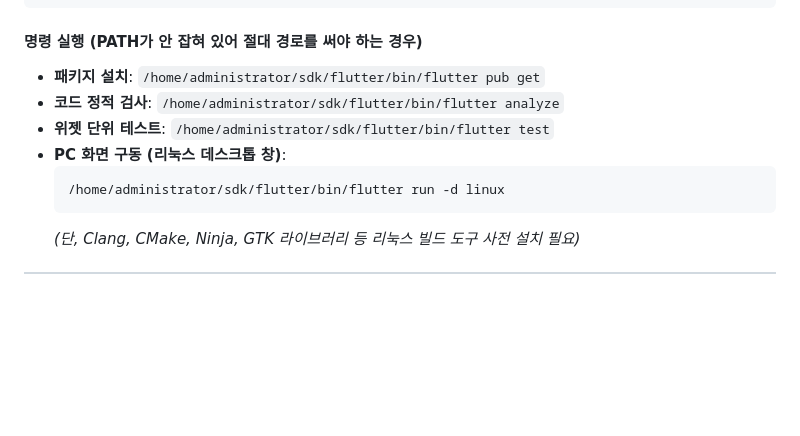
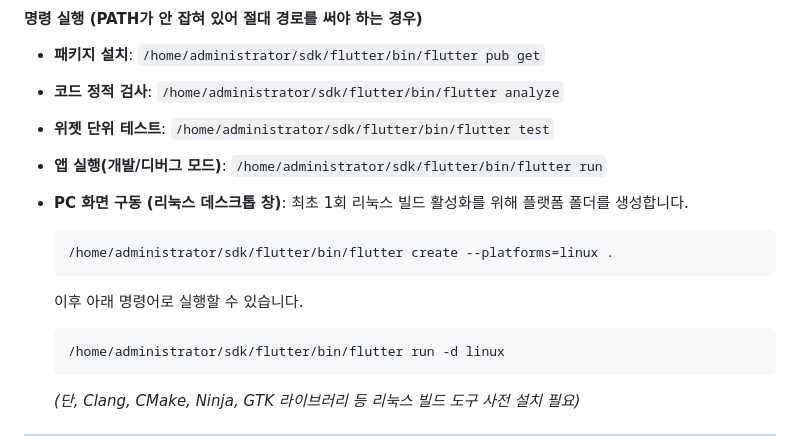
Before and after one commit to kangilc/exchange_be, a Markdown page: mobile-user/README.md, the part around the change. Rendered like a GitHub page; blank space fills up the shorter version.

Commit message:
docs: README.md에 리눅스 플랫폼 설정 가이드 추가

````diff
--- a/mobile-user/README.md
+++ b/mobile-user/README.md
@@ -40,7 +40,14 @@ source ~/.bashrc
 * **패키지 설치**: `/home/administrator/sdk/flutter/bin/flutter pub get`
 * **코드 정적 검사**: `/home/administrator/sdk/flutter/bin/flutter analyze`
 * **위젯 단위 테스트**: `/home/administrator/sdk/flutter/bin/flutter test`
+* **앱 실행(개발/디버그 모드)**: `/home/administrator/sdk/flutter/bin/flutter run`
+
 * **PC 화면 구동 (리눅스 데스크톱 창)**:
+  최초 1회 리눅스 빌드 활성화를 위해 플랫폼 폴더를 생성합니다.
+  ```bash
+  /home/administrator/sdk/flutter/bin/flutter create --platforms=linux .
+  ```
+  이후 아래 명령어로 실행할 수 있습니다.
   ```bash
   /home/administrator/sdk/flutter/bin/flutter run -d linux
   ```
````
